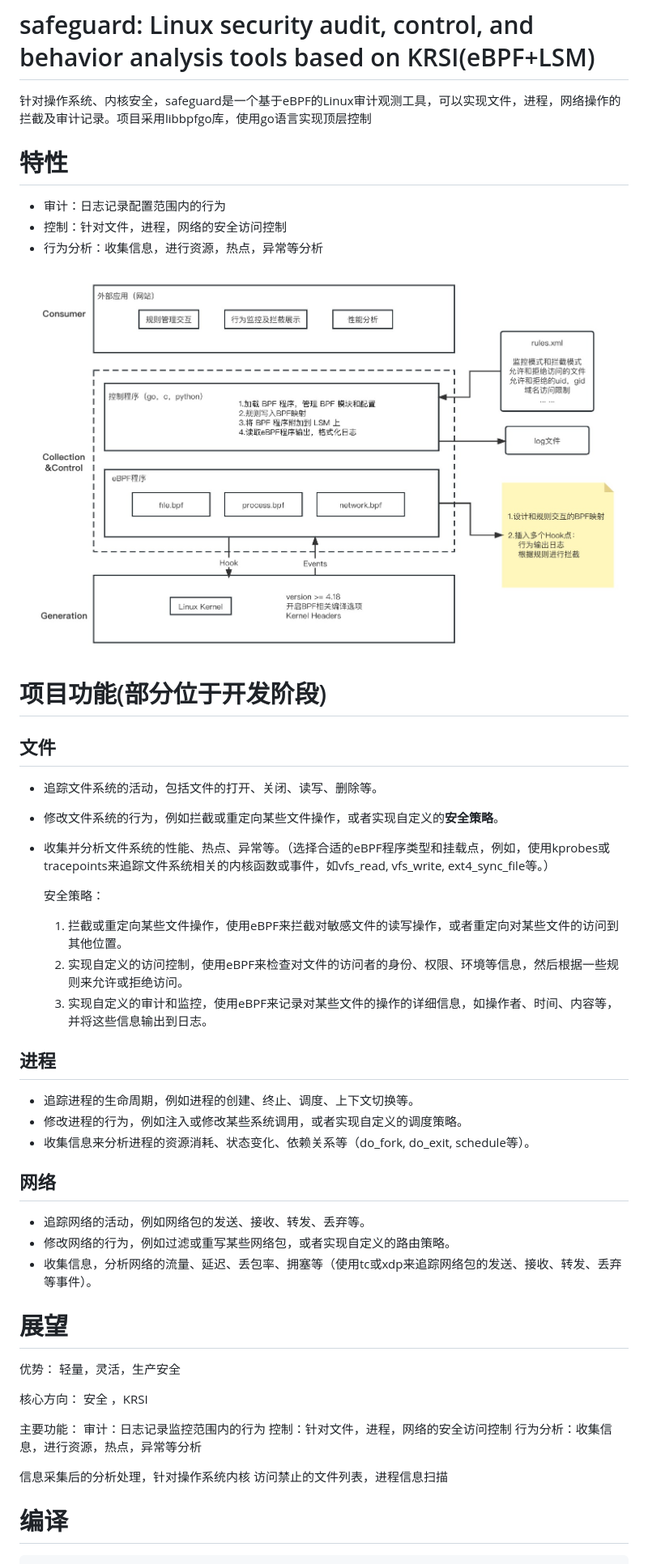
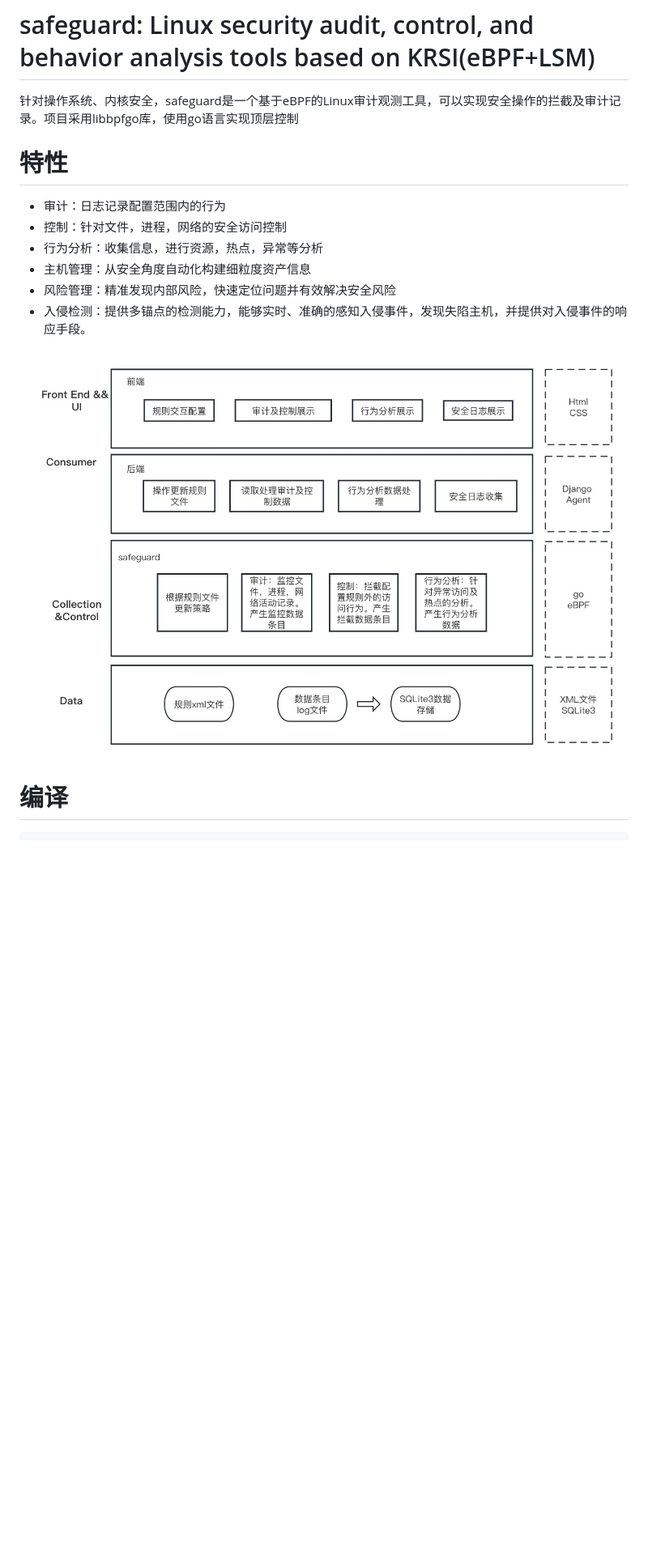
Before and after one commit to openeuler-mirror/safeguard, a Markdown page: README.md, the part around one of its changes. Shown at 81% size. GitHub-like rendering; pictures changed too: docs/architecture1.jpeg (added); blank space fills up the shorter version.

```diff
--- a/README.md
+++ b/README.md
@@ -1,59 +1,18 @@
 # safeguard: Linux security audit, control, and behavior analysis tools based on KRSI(eBPF+LSM)
 
-针对操作系统、内核安全，safeguard是一个基于eBPF的Linux审计观测工具，可以实现文件，进程，网络操作的拦截及审计记录。项目采用libbpfgo库，使用go语言实现顶层控制
+针对操作系统、内核安全，safeguard是一个基于eBPF的Linux审计观测工具，可以实现安全操作的拦截及审计记录。项目采用libbpfgo库，使用go语言实现顶层控制
 
 # 特性
 
 * 审计：日志记录配置范围内的行为
 * 控制：针对文件，进程，网络的安全访问控制
 * 行为分析：收集信息，进行资源，热点，异常等分析
-
-![architecture.jpeg](docs/architecture.jpeg)
-
-# 项目功能(部分位于开发阶段)
-
-## 文件
-
-- 追踪文件系统的活动，包括文件的打开、关闭、读写、删除等。
+* 主机管理：从安全角度自动化构建细粒度资产信息
+* 风险管理：精准发现内部风险，快速定位问题并有效解决安全风险
+* 入侵检测：提供多锚点的检测能力，能够实时、准确的感知入侵事件，发现失陷主机，并提供对入侵事件的响应手段。
 
 
-- 修改文件系统的行为，例如拦截或重定向某些文件操作，或者实现自定义的**安全策略**。
-
-- 收集并分析文件系统的性能、热点、异常等。（选择合适的eBPF程序类型和挂载点，例如，使用kprobes或tracepoints来追踪文件系统相关的内核函数或事件，如vfs\_read, vfs\_write, ext4\_sync\_file等。）
-
-    安全策略：
-
-    1.  拦截或重定向某些文件操作，使用eBPF来拦截对敏感文件的读写操作，或者重定向对某些文件的访问到其他位置。
-    2.  实现自定义的访问控制，使用eBPF来检查对文件的访问者的身份、权限、环境等信息，然后根据一些规则来允许或拒绝访问。
-    3.  实现自定义的审计和监控，使用eBPF来记录对某些文件的操作的详细信息，如操作者、时间、内容等，并将这些信息输出到日志。
-
-## 进程
-
-- 追踪进程的生命周期，例如进程的创建、终止、调度、上下文切换等。
-- 修改进程的行为，例如注入或修改某些系统调用，或者实现自定义的调度策略。
-- 收集信息来分析进程的资源消耗、状态变化、依赖关系等（do\_fork, do\_exit, schedule等）。
-
-## 网络
-
-- 追踪网络的活动，例如网络包的发送、接收、转发、丢弃等。
-- 修改网络的行为，例如过滤或重写某些网络包，或者实现自定义的路由策略。
-- 收集信息，分析网络的流量、延迟、丢包率、拥塞等（使用tc或xdp来追踪网络包的发送、接收、转发、丢弃等事件）。
-
-# 展望
-
-优势：
-轻量，灵活，生产安全
-
-核心方向：
-安全 ，KRSI
-
-主要功能：
-审计：日志记录监控范围内的行为
-控制：针对文件，进程，网络的安全访问控制
-行为分析：收集信息，进行资源，热点，异常等分析
-
-信息采集后的分析处理，针对操作系统内核
-访问禁止的文件列表，进程信息扫描
+![architecture](docs/architecture1.jpeg)
 
 # 编译
 
```
Also changed, not shown: other parts of README.md (+70 -2 lines), docs/architecture0.jpeg (added).
